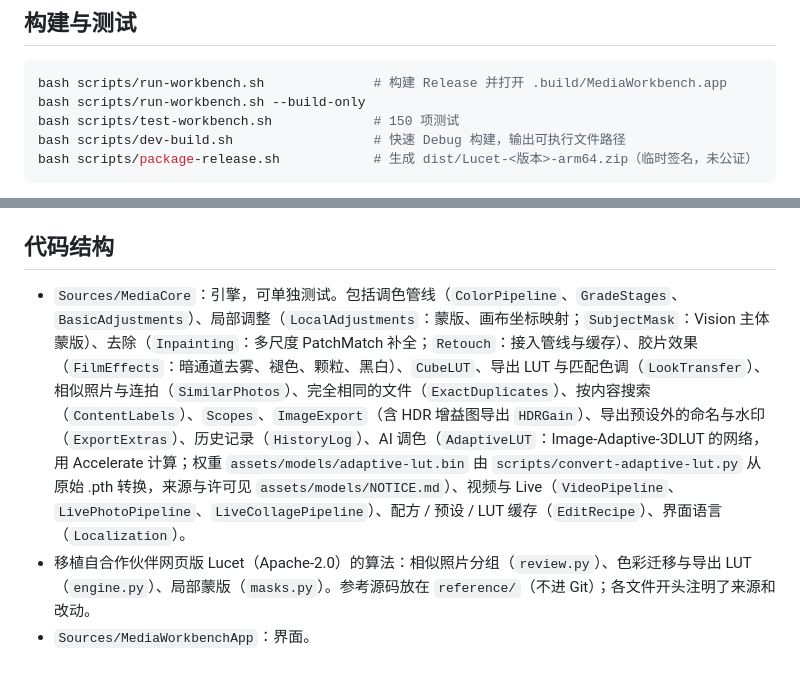
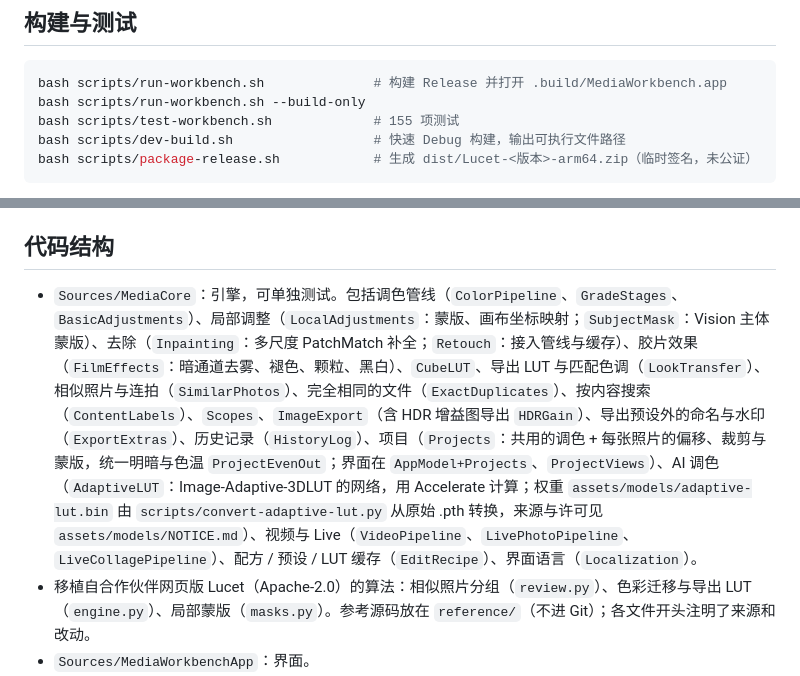
Before and after one commit to YaoYao021123/lucet, a Markdown page: docs/DEVELOPMENT.md, 2 parts joined by grey strips. Rendered like a GitHub page.

````diff
--- a/docs/DEVELOPMENT.md
+++ b/docs/DEVELOPMENT.md
@@ -7,7 +7,7 @@
 ```sh
 bash scripts/run-workbench.sh              # 构建 Release 并打开 .build/MediaWorkbench.app
 bash scripts/run-workbench.sh --build-only
-bash scripts/test-workbench.sh             # 150 项测试
+bash scripts/test-workbench.sh             # 155 项测试
 bash scripts/dev-build.sh                  # 快速 Debug 构建，输出可执行文件路径
 bash scripts/package-release.sh            # 生成 dist/Lucet-<版本>-arm64.zip（临时签名，未公证）
 ```
@@ -63,7 +63,7 @@ swift run --configuration release media-benchmark
 
 ## 代码结构
 
-- `Sources/MediaCore`：引擎，可单独测试。包括调色管线（`ColorPipeline`、`GradeStages`、`BasicAdjustments`）、局部调整（`LocalAdjustments`：蒙版、画布坐标映射；`SubjectMask`：Vision 主体蒙版）、去除（`Inpainting`：多尺度 PatchMatch 补全；`Retouch`：接入管线与缓存）、胶片效果（`FilmEffects`：暗通道去雾、褪色、颗粒、黑白）、`CubeLUT`、导出 LUT 与匹配色调（`LookTransfer`）、相似照片与连拍（`SimilarPhotos`）、完全相同的文件（`ExactDuplicates`）、按内容搜索（`ContentLabels`）、`Scopes`、`ImageExport`（含 HDR 增益图导出 `HDRGain`）、导出预设外的命名与水印（`ExportExtras`）、历史记录（`HistoryLog`）、AI 调色（`AdaptiveLUT`：Image-Adaptive-3DLUT 的网络，用 Accelerate 计算；权重 `assets/models/adaptive-lut.bin` 由 `scripts/convert-adaptive-lut.py` 从原始 .pth 转换，来源与许可见 `assets/models/NOTICE.md`）、视频与 Live（`VideoPipeline`、`LivePhotoPipeline`、`LiveCollagePipeline`）、配方 / 预设 / LUT 缓存（`EditRecipe`）、界面语言（`Localization`）。
+- `Sources/MediaCore`：引擎，可单独测试。包括调色管线（`ColorPipeline`、`GradeStages`、`BasicAdjustments`）、局部调整（`LocalAdjustments`：蒙版、画布坐标映射；`SubjectMask`：Vision 主体蒙版）、去除（`Inpainting`：多尺度 PatchMatch 补全；`Retouch`：接入管线与缓存）、胶片效果（`FilmEffects`：暗通道去雾、褪色、颗粒、黑白）、`CubeLUT`、导出 LUT 与匹配色调（`LookTransfer`）、相似照片与连拍（`SimilarPhotos`）、完全相同的文件（`ExactDuplicates`）、按内容搜索（`ContentLabels`）、`Scopes`、`ImageExport`（含 HDR 增益图导出 `HDRGain`）、导出预设外的命名与水印（`ExportExtras`）、历史记录（`HistoryLog`）、项目（`Projects`：共用的调色 + 每张照片的偏移、裁剪与蒙版，统一明暗与色温 `ProjectEvenOut`；界面在 `AppModel+Projects`、`ProjectViews`）、AI 调色（`AdaptiveLUT`：Image-Adaptive-3DLUT 的网络，用 Accelerate 计算；权重 `assets/models/adaptive-lut.bin` 由 `scripts/convert-adaptive-lut.py` 从原始 .pth 转换，来源与许可见 `assets/models/NOTICE.md`）、视频与 Live（`VideoPipeline`、`LivePhotoPipeline`、`LiveCollagePipeline`）、配方 / 预设 / LUT 缓存（`EditRecipe`）、界面语言（`Localization`）。
 - 移植自合作伙伴网页版 Lucet（Apache-2.0）的算法：相似照片分组（`review.py`）、色彩迁移与导出 LUT（`engine.py`）、局部蒙版（`masks.py`）。参考源码放在 `reference/`（不进 Git）；各文件开头注明了来源和改动。
 - `Sources/MediaWorkbenchApp`：界面。
   - 模型：`AppModel` 负责协调（导入、导出、同步、快捷键），`LibraryModel` 管理素材库，`EditorModel` 管理当前文档，`ExportQueue` 是导出队列，`ThumbnailStore` 生成缩略图。
````
Also changed, not shown: README.md (+7 -0 lines), README.zh-CN.md (+7 -0 lines), website/assets/en/shot-project.jpg (added), website/assets/shot-project.jpg (added), 5 other files.
